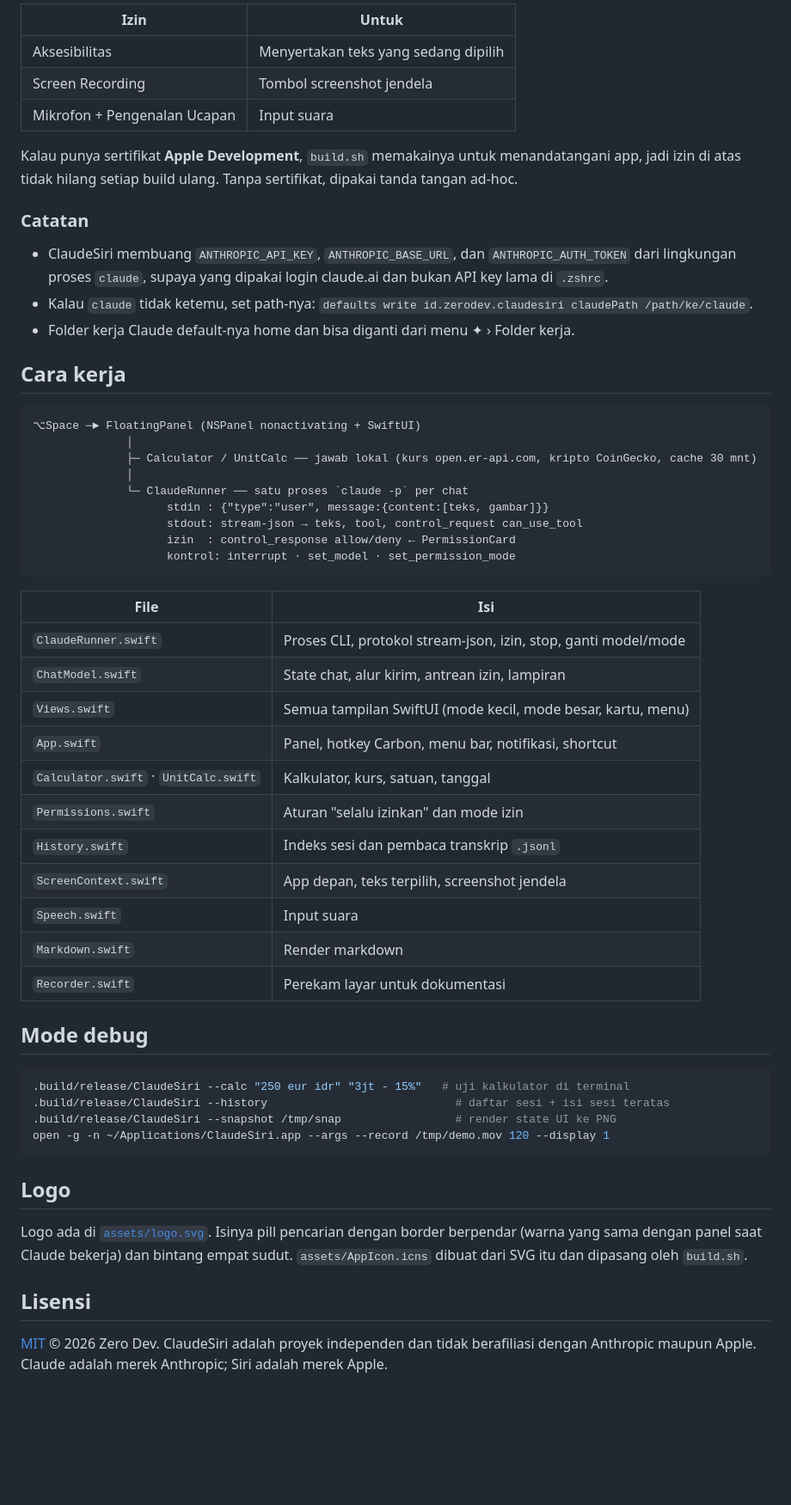
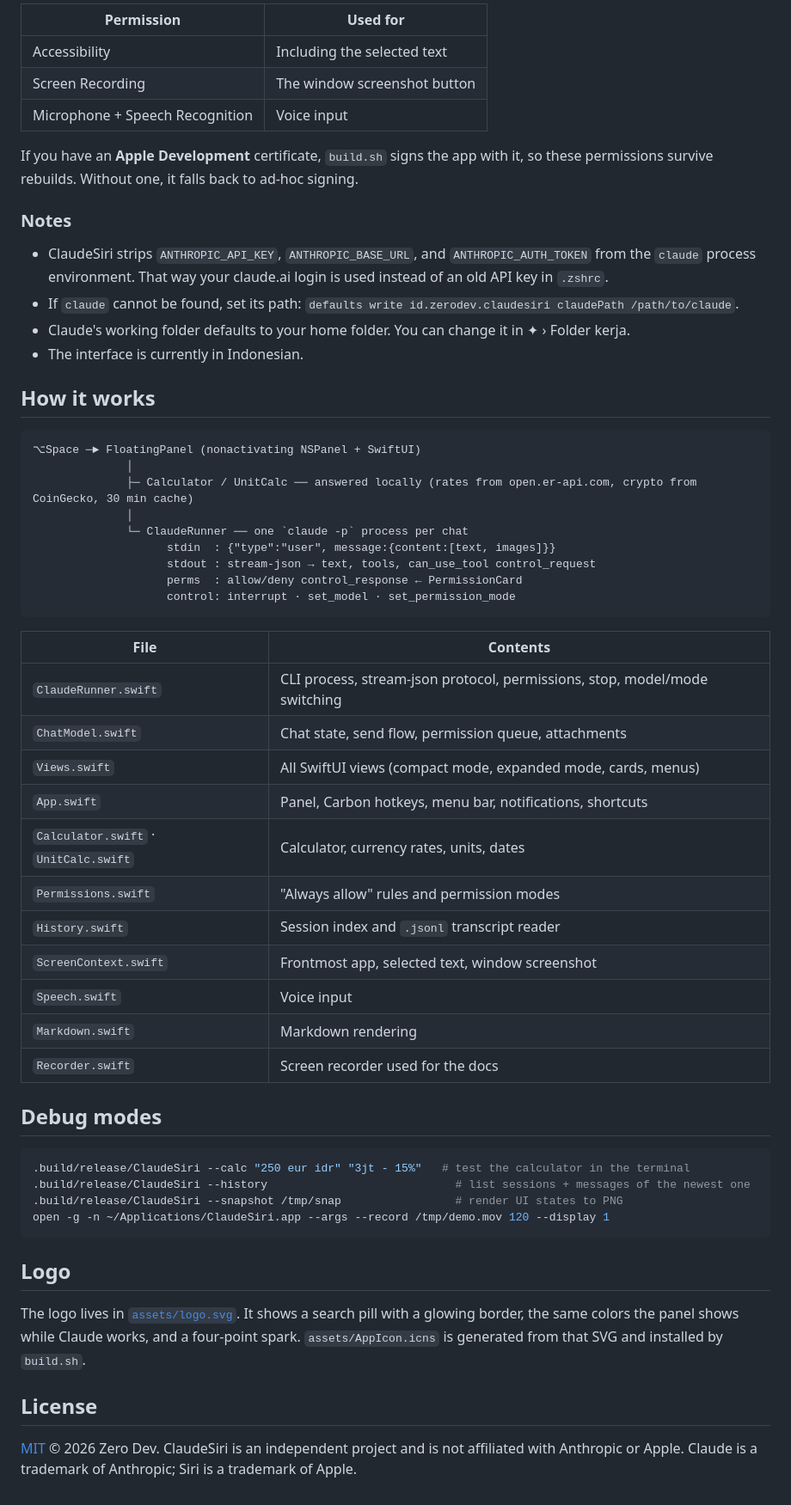
Before and after one commit to zerodevid/claudesiri, a Markdown page: README.md, the part around one of its changes. Shown at 86% size. GitHub-like rendering; blank space fills up the shorter version.

````diff
--- a/README.md
+++ b/README.md
@@ -81,59 +81,60 @@ Izin macOS yang diminta sesuai fitur yang dipakai:
 
-| Izin | Untuk |
+| Permission | Used for |
 |---|---|
-| Aksesibilitas | Menyertakan teks yang sedang dipilih |
-| Screen Recording | Tombol screenshot jendela |
-| Mikrofon + Pengenalan Ucapan | Input suara |
+| Accessibility | Including the selected text |
+| Screen Recording | The window screenshot button |
+| Microphone + Speech Recognition | Voice input |
 
-Kalau punya sertifikat **Apple Development**, `build.sh` memakainya untuk menandatangani app, jadi izin di atas tidak hilang setiap build ulang. Tanpa sertifikat, dipakai tanda tangan ad-hoc.
+If you have an **Apple Development** certificate, `build.sh` signs the app with it, so these permissions survive rebuilds. Without one, it falls back to ad-hoc signing.
 
-### Catatan
+### Notes
 
-- ClaudeSiri membuang `ANTHROPIC_API_KEY`, `ANTHROPIC_BASE_URL`, dan `ANTHROPIC_AUTH_TOKEN` dari lingkungan proses `claude`, supaya yang dipakai login claude.ai dan bukan API key lama di `.zshrc`.
-- Kalau `claude` tidak ketemu, set path-nya: `defaults write id.zerodev.claudesiri claudePath /path/ke/claude`.
-- Folder kerja Claude default-nya home dan bisa diganti dari menu ✦ › Folder kerja.
+- ClaudeSiri strips `ANTHROPIC_API_KEY`, `ANTHROPIC_BASE_URL`, and `ANTHROPIC_AUTH_TOKEN` from the `claude` process environment. That way your claude.ai login is used instead of an old API key in `.zshrc`.
+- If `claude` cannot be found, set its path: `defaults write id.zerodev.claudesiri claudePath /path/to/claude`.
+- Claude's working folder defaults to your home folder. You can change it in ✦ › Folder kerja.
+- The interface is currently in Indonesian.
 
-## Cara kerja
+## How it works
 
 ```
-⌥Space ─► FloatingPanel (NSPanel nonactivating + SwiftUI)
+⌥Space ─► FloatingPanel (nonactivating NSPanel + SwiftUI)
               │
-              ├─ Calculator / UnitCalc ── jawab lokal (kurs open.er-api.com, kripto CoinGecko, cache 30 mnt)
+              ├─ Calculator / UnitCalc ── answered locally (rates from open.er-api.com, crypto from CoinGecko, 30 min cache)
               │
-              └─ ClaudeRunner ── satu proses `claude -p` per chat
-                    stdin : {"type":"user", message:{content:[teks, gambar]}}
-                    stdout: stream-json → teks, tool, control_request can_use_tool
-                    izin  : control_response allow/deny ← PermissionCard
-                    kontrol: interrupt · set_model · set_permission_mode
+              └─ ClaudeRunner ── one `claude -p` process per chat
+                    stdin  : {"type":"user", message:{content:[text, images]}}
+                    stdout : stream-json → text, tools, can_use_tool control_request
+                    perms  : allow/deny control_response ← PermissionCard
+                    control: interrupt · set_model · set_permission_mode
 ```
 
-| File | Isi |
+| File | Contents |
 |---|---|
-| `ClaudeRunner.swift` | Proses CLI, protokol stream-json, izin, stop, ganti model/mode |
-| `ChatModel.swift` | State chat, alur kirim, antrean izin, lampiran |
-| `Views.swift` | Semua tampilan SwiftUI (mode kecil, mode besar, kartu, menu) |
-| `App.swift` | Panel, hotkey Carbon, menu bar, notifikasi, shortcut |
-| `Calculator.swift` · `UnitCalc.swift` | Kalkulator, kurs, satuan, tanggal |
-| `Permissions.swift` | Aturan "selalu izinkan" dan mode izin |
-| `History.swift` | Indeks sesi dan pembaca transkrip `.jsonl` |
-| `ScreenContext.swift` | App depan, teks terpilih, screenshot jendela |
-| `Speech.swift` | Input suara |
-| `Markdown.swift` | Render markdown |
-| `Recorder.swift` | Perekam layar untuk dokumentasi |
+| `ClaudeRunner.swift` | CLI process, stream-json protocol, permissions, stop, model/mode switching |
+| `ChatModel.swift` | Chat state, send flow, permission queue, attachments |
+| `Views.swift` | All SwiftUI views (compact mode, expanded mode, cards, menus) |
+| `App.swift` | Panel, Carbon hotkeys, menu bar, notifications, shortcuts |
+| `Calculator.swift` · `UnitCalc.swift` | Calculator, currency rates, units, dates |
+| `Permissions.swift` | "Always allow" rules and permission modes |
+| `History.swift` | Session index and `.jsonl` transcript reader |
+| `ScreenContext.swift` | Frontmost app, selected text, window screenshot |
+| `Speech.swift` | Voice input |
+| `Markdown.swift` | Markdown rendering |
+| `Recorder.swift` | Screen recorder used for the docs |
 
-## Mode debug
+## Debug modes
 
 ```sh
-.build/release/ClaudeSiri --calc "250 eur idr" "3jt - 15%"   # uji kalkulator di terminal
-.build/release/ClaudeSiri --history                            # daftar sesi + isi sesi teratas
-.build/release/ClaudeSiri --snapshot /tmp/snap                 # render state UI ke PNG
+.build/release/ClaudeSiri --calc "250 eur idr" "3jt - 15%"   # test the calculator in the terminal
+.build/release/ClaudeSiri --history                            # list sessions + messages of the newest one
+.build/release/ClaudeSiri --snapshot /tmp/snap                 # render UI states to PNG
 open -g -n ~/Applications/ClaudeSiri.app --args --record /tmp/demo.mov 120 --display 1
 ```
 
 ## Logo
 
-Logo ada di [`assets/logo.svg`](assets/logo.svg). Isinya pill pencarian dengan border berpendar (warna yang sama dengan panel saat Claude bekerja) dan bintang empat sudut. `assets/AppIcon.icns` dibuat dari SVG itu dan dipasang oleh `build.sh`.
+The logo lives in [`assets/logo.svg`](assets/logo.svg). It shows a search pill with a glowing border, the same colors the panel shows while Claude works, and a four-point spark. `assets/AppIcon.icns` is generated from that SVG and installed by `build.sh`.
 
-## Lisensi
+## License
 
-[MIT](LICENSE) © 2026 Zero Dev. ClaudeSiri adalah proyek independen dan tidak berafiliasi dengan Anthropic maupun Apple. Claude adalah merek Anthropic; Siri adalah merek Apple.
+[MIT](LICENSE) © 2026 Zero Dev. ClaudeSiri is an independent project and is not affiliated with Anthropic or Apple. Claude is a trademark of Anthropic; Siri is a trademark of Apple.
````
Also changed, not shown: other parts of README.md (+51 -51 lines), assets/banner.png.
